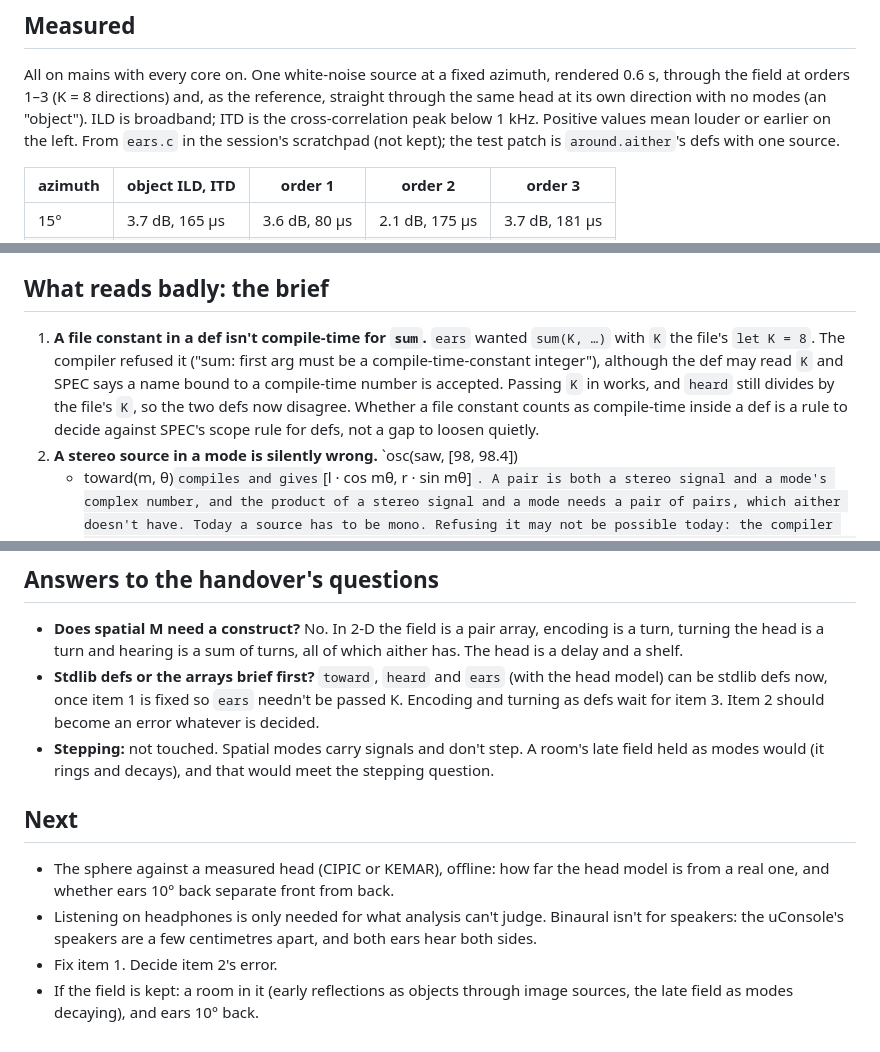
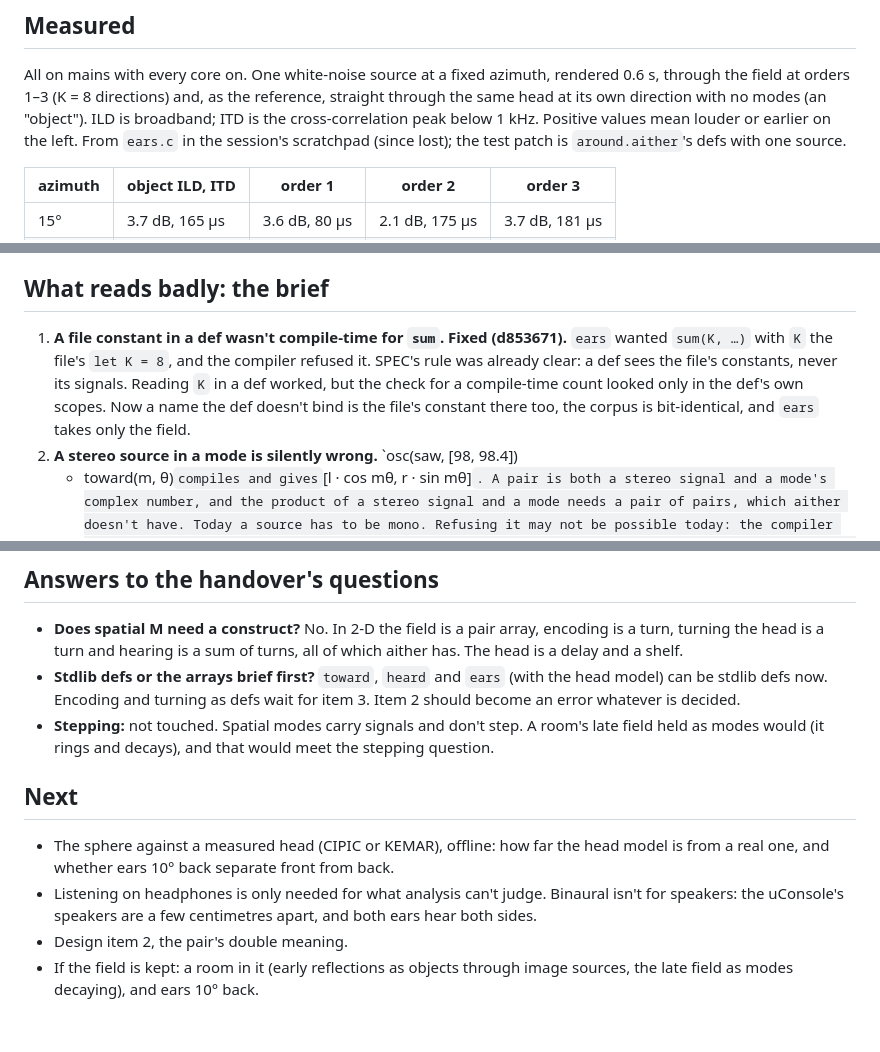
Before and after one commit to rolandnsharp/aitherLang, a Markdown page: notes/spatial-2026-10-29.md, 3 parts joined by grey strips. Rendered like a GitHub page.

Commit message:
notes: spatial, the sum(K) gap fixed
Co-Authored-By: Claude Opus 5.5 <noreply@anthropic.com>

```diff
--- a/notes/spatial-2026-10-29.md
+++ b/notes/spatial-2026-10-29.md
@@ -91,8 +91,8 @@ azimuth, rendered 0.6 s, through the field at orders 1–3 (K = 8
 directions) and, as the reference, straight through the same head at
 its own direction with no modes (an "object"). ILD is broadband; ITD is
 the cross-correlation peak below 1 kHz. Positive values mean louder or
-earlier on the left. From `ears.c` in the session's scratchpad (not
-kept); the test patch is `around.aither`'s defs with one source.
+earlier on the left. From `ears.c` in the session's scratchpad (since
+lost); the test patch is `around.aither`'s defs with one source.
 
 | azimuth | object ILD, ITD | order 1 | order 2 | order 3 |
 |---|---|---|---|---|
@@ -255,14 +255,14 @@ for the room, and add the two ear pairs.
 
 ## What reads badly: the brief
 
-1. **A file constant in a def isn't compile-time for `sum`.** `ears`
-   wanted `sum(K, …)` with `K` the file's `let K = 8`. The compiler
-   refused it ("sum: first arg must be a compile-time-constant integer"),
-   although the def may read `K` and SPEC says a name bound to a
-   compile-time number is accepted. Passing `K` in works, and `heard`
-   still divides by the file's `K`, so the two defs now disagree. Whether a
-   file constant counts as compile-time inside a def is a rule to decide
-   against SPEC's scope rule for defs, not a gap to loosen quietly.
+1. **A file constant in a def wasn't compile-time for `sum`. Fixed
+   (d853671).** `ears` wanted `sum(K, …)` with `K` the file's
+   `let K = 8`, and the compiler refused it. SPEC's rule was already
+   clear: a def sees the file's constants, never its signals. Reading
+   `K` in a def worked, but the check for a compile-time count looked only
+   in the def's own scopes. Now a name the def doesn't bind is the
+   file's constant there too, the corpus is bit-identical, and `ears`
+   takes only the field.
 2. **A stereo source in a mode is silently wrong.** `osc(saw, [98, 98.4])
    * toward(m, θ)` compiles and gives `[l · cos mθ, r · sin mθ]`. A pair
    is both a stereo signal and a mode's complex number, and the product of
@@ -300,8 +300,7 @@ for the room, and add the two ear pairs.
   sum of turns, all of which aither has. The head is a delay and
   a shelf.
 - **Stdlib defs or the arrays brief first?** `toward`, `heard` and
-  `ears` (with the head model) can be stdlib defs now, once item 1 is
-  fixed so `ears` needn't be passed K. Encoding and turning as defs wait
+  `ears` (with the head model) can be stdlib defs now. Encoding and turning as defs wait
   for item 3. Item 2 should become an error whatever is decided.
 - **Stepping:** not touched. Spatial modes carry signals and don't step.
   A room's late field held as modes would (it rings and decays), and
@@ -315,7 +314,7 @@ for the room, and add the two ear pairs.
 - Listening on headphones is only needed for what analysis can't
   judge. Binaural isn't for speakers: the uConsole's speakers are a
   few centimetres apart, and both ears hear both sides.
-- Fix item 1. Decide item 2's error.
+- Design item 2, the pair's double meaning.
 - If the field is kept: a room in it (early reflections as objects
   through image sources, the late field as modes decaying), and ears
   10° back.
```
